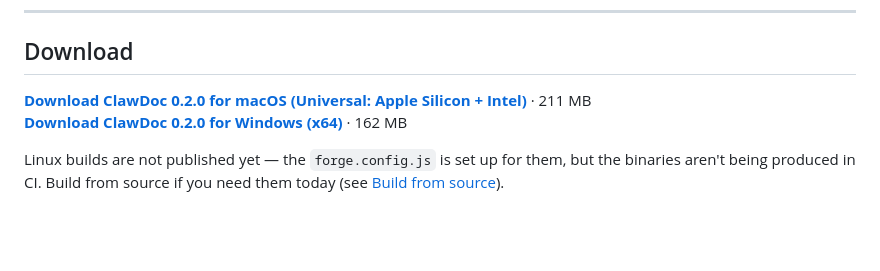
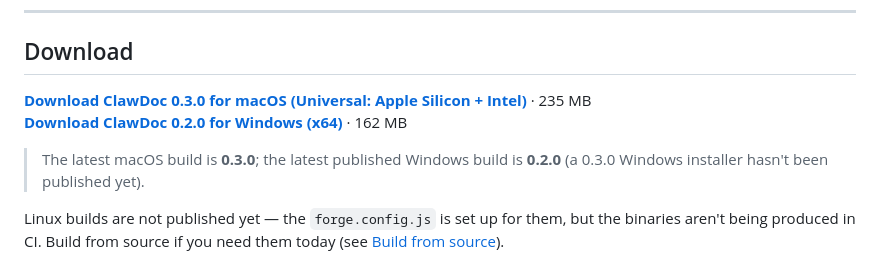
Before and after one commit to ntelioai/ClawDoc, a Markdown page: README.md, the part around the change. Drawn GitHub-style; blank space fills up the shorter version.

Commit message:
docs: update README download to macOS 0.3.0
Co-Authored-By: Claude Opus 4.8 (1M context) <noreply@anthropic.com>

```diff
--- a/README.md
+++ b/README.md
@@ -18,8 +18,10 @@ Everything is local — there's no server, no upload, no telemetry. ClawDoc read
 
 ## Download
 
-**[Download ClawDoc 0.2.0 for macOS (Universal: Apple Silicon + Intel)](https://github.com/ntelioai/ClawDoc/releases/latest/download/ClawDoc-0.2.0-universal.dmg)** · 211 MB
+**[Download ClawDoc 0.3.0 for macOS (Universal: Apple Silicon + Intel)](https://github.com/ntelioai/ClawDoc/releases/latest/download/ClawDoc-0.3.0-universal.dmg)** · 235 MB
 **[Download ClawDoc 0.2.0 for Windows (x64)](https://github.com/ntelioai/ClawDoc/releases/download/v0.2.0/ClawDoc-0.2.0.Setup.exe)** · 162 MB
+
+> The latest macOS build is **0.3.0**; the latest published Windows build is **0.2.0** (a 0.3.0 Windows installer hasn't been published yet).
 
 Linux builds are not published yet — the `forge.config.js` is set up for them, but the binaries aren't being produced in CI. Build from source if you need them today (see [Build from source](#build-from-source)).
 
```
